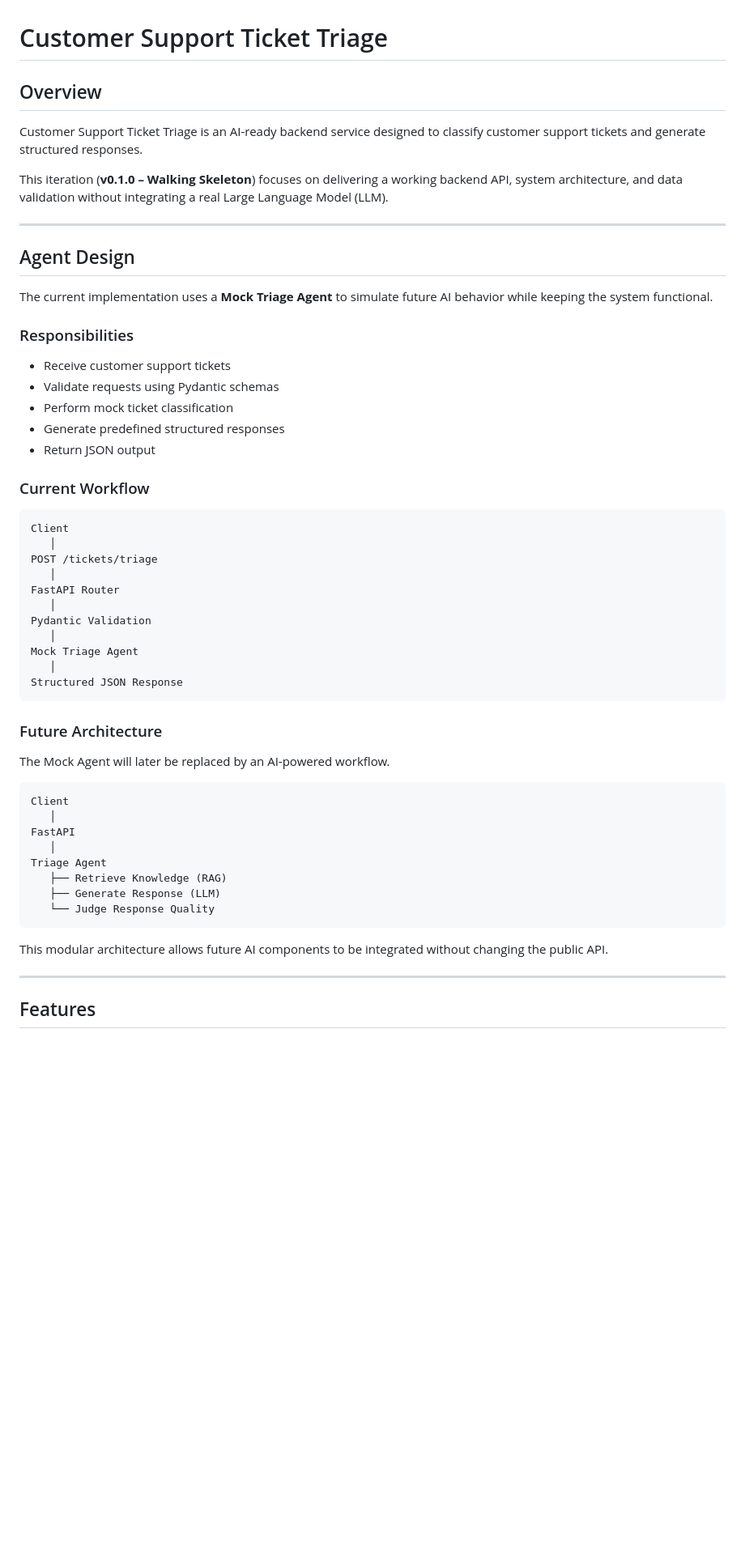
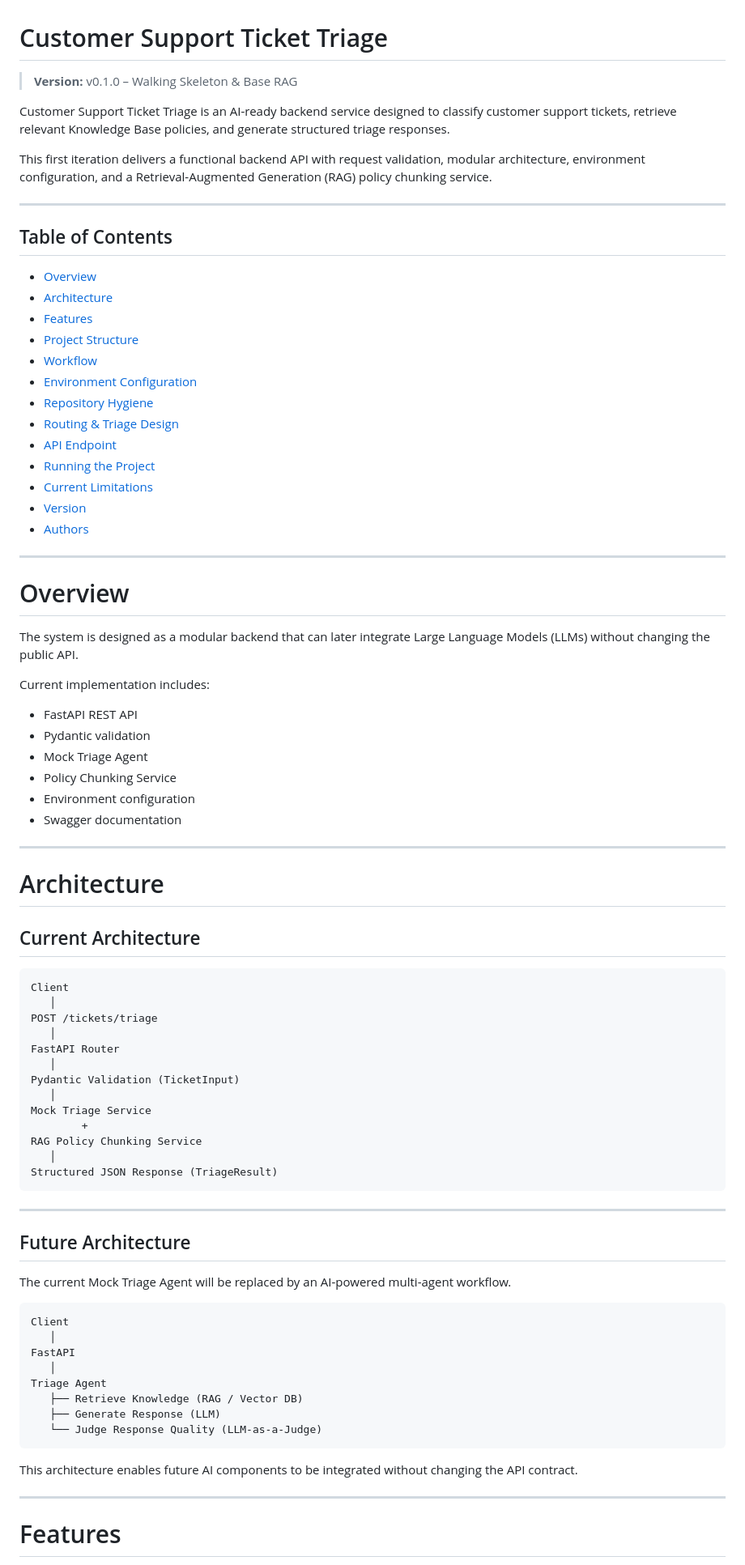
Before and after one commit to 1pondpy/Customer-Support-Ticket-Triage, a Markdown page: README.md, the part around one of its changes. Shown at 81% size. Rendered like a GitHub page; blank space fills up the shorter version.

````diff
--- a/README.md
+++ b/README.md
@@ -1,59 +1,86 @@
 # Customer Support Ticket Triage
 
-## Overview
+> **Version:** v0.1.0 – Walking Skeleton & Base RAG
 
-Customer Support Ticket Triage is an AI-ready backend service designed to classify customer support tickets and generate structured responses.
+Customer Support Ticket Triage is an AI-ready backend service designed to classify customer support tickets, retrieve relevant Knowledge Base policies, and generate structured triage responses.
 
-This iteration (**v0.1.0 – Walking Skeleton**) focuses on delivering a working backend API, system architecture, and data validation without integrating a real Large Language Model (LLM).
+This first iteration delivers a functional backend API with request validation, modular architecture, environment configuration, and a Retrieval-Augmented Generation (RAG) policy chunking service.
 
 ---
 
-## Agent Design
+## Table of Contents
 
-The current implementation uses a **Mock Triage Agent** to simulate future AI behavior while keeping the system functional.
+- [Overview](#overview)
+- [Architecture](#architecture)
+- [Features](#features)
+- [Project Structure](#project-structure)
+- [Workflow](#workflow)
+- [Environment Configuration](#environment-configuration)
+- [Repository Hygiene](#repository-hygiene)
+- [Routing & Triage Design](#routing--triage-design)
+- [API Endpoint](#api-endpoint)
+- [Running the Project](#running-the-project)
+- [Current Limitations](#current-limitations)
+- [Version](#version)
+- [Authors](#authors)
 
-### Responsibilities
+---
 
-- Receive customer support tickets
-- Validate requests using Pydantic schemas
-- Perform mock ticket classification
-- Generate predefined structured responses
-- Return JSON output
+# Overview
 
-### Current Workflow
+The system is designed as a modular backend that can later integrate Large Language Models (LLMs) without changing the public API.
 
-```text
+Current implementation includes:
+
+- FastAPI REST API
+- Pydantic validation
+- Mock Triage Agent
+- Policy Chunking Service
+- Environment configuration
+- Swagger documentation
+
+---
+
+# Architecture
+
+## Current Architecture
+
+```
 Client
    │
 POST /tickets/triage
    │
 FastAPI Router
    │
-Pydantic Validation
+Pydantic Validation (TicketInput)
    │
-Mock Triage Agent
+Mock Triage Service
+        +
+RAG Policy Chunking Service
    │
-Structured JSON Response
+Structured JSON Response (TriageResult)
 ```
 
-### Future Architecture
+---
 
-The Mock Agent will later be replaced by an AI-powered workflow.
+## Future Architecture
 
-```text
+The current Mock Triage Agent will be replaced by an AI-powered multi-agent workflow.
+
+```
 Client
    │
 FastAPI
    │
 Triage Agent
-   ├── Retrieve Knowledge (RAG)
+   ├── Retrieve Knowledge (RAG / Vector DB)
    ├── Generate Response (LLM)
-   └── Judge Response Quality
+   └── Judge Response Quality (LLM-as-a-Judge)
 ```
 
-This modular architecture allows future AI components to be integrated without changing the public API.
+This architecture enables future AI components to be integrated without changing the API contract.
 
 ---
 
-## Features
+# Features
 
````
Also changed, not shown: other parts of README.md (+176 -119 lines).
